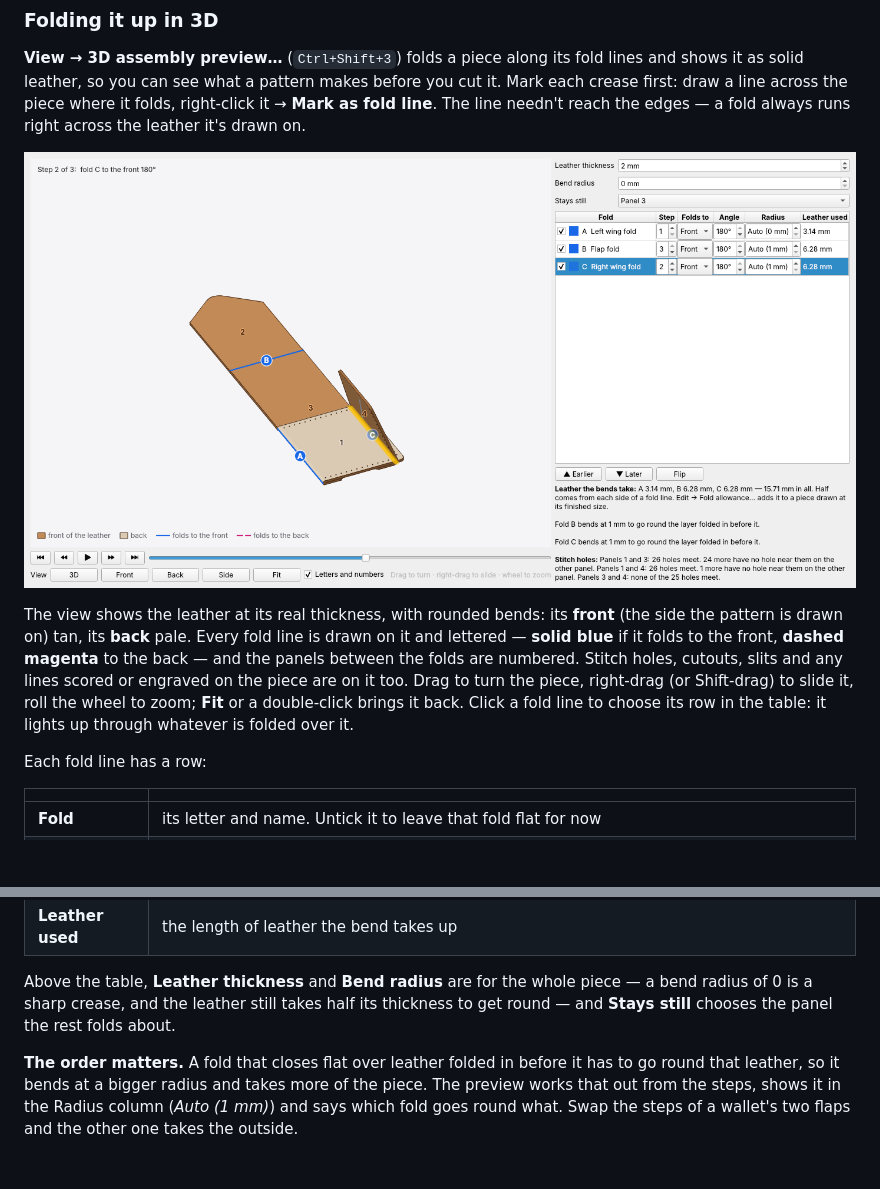
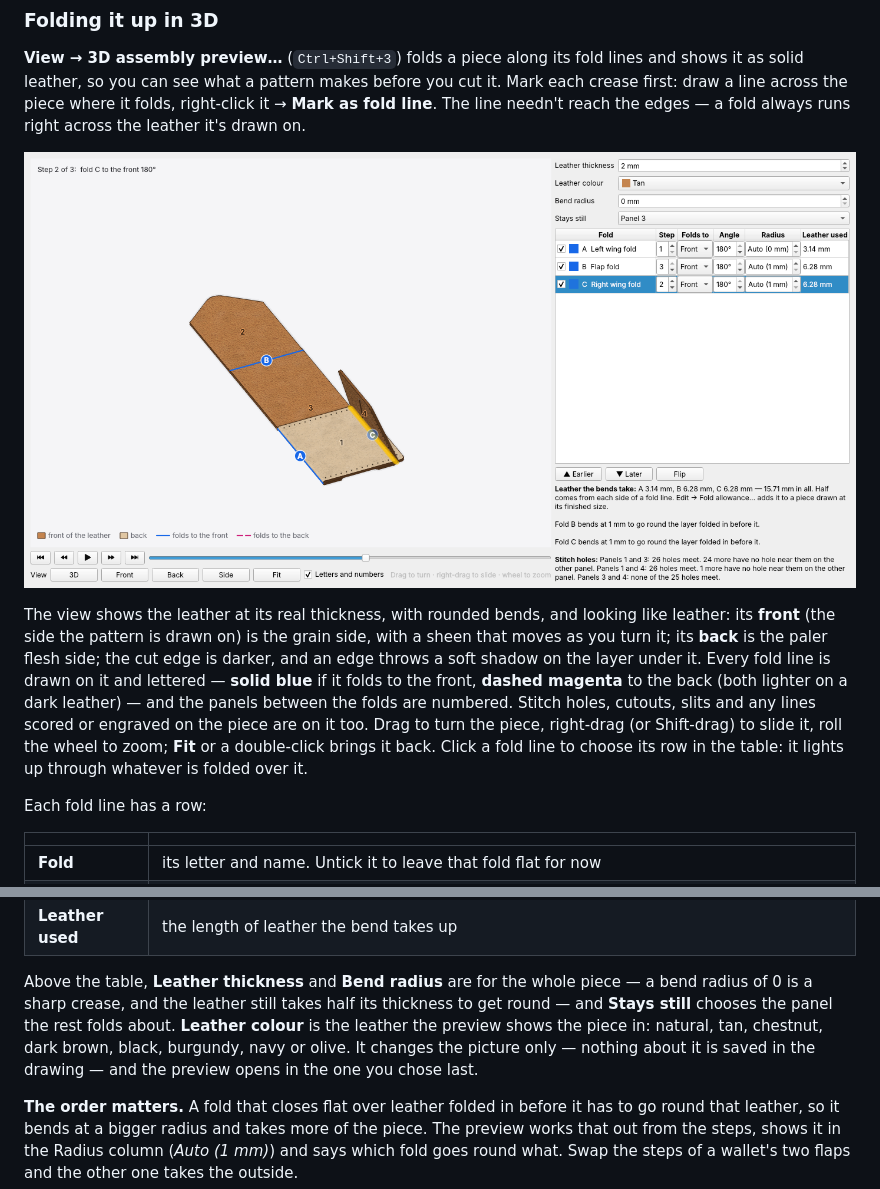
Before and after one commit to heathmanc/Leather-Drafting, a Markdown page: docs/USER_GUIDE.md, 2 parts joined by grey strips. Drawn GitHub-style; pictures changed too: docs/fold_preview.png; blank space fills up the shorter version.

```diff
--- a/docs/USER_GUIDE.md
+++ b/docs/USER_GUIDE.md
@@ -580,15 +580,18 @@ drawn on.
 
 ![The 3D assembly preview: a one-piece wallet part folded](fold_preview.png)
 
-The view shows the leather at its real thickness, with rounded bends: its
-**front** (the side the pattern is drawn on) tan, its **back** pale. Every
-fold line is drawn on it and lettered — **solid blue** if it folds to the
-front, **dashed magenta** to the back — and the panels between the folds
-are numbered. Stitch holes, cutouts, slits and any lines scored or engraved
-on the piece are on it too. Drag to turn the piece, right-drag (or
-Shift-drag) to slide it, roll the wheel to zoom; **Fit** or a double-click
-brings it back. Click a fold line to choose its row in the table: it lights
-up through whatever is folded over it.
+The view shows the leather at its real thickness, with rounded bends, and
+looking like leather: its **front** (the side the pattern is drawn on) is
+the grain side, with a sheen that moves as you turn it; its **back** is the
+paler flesh side; the cut edge is darker, and an edge throws a soft shadow
+on the layer under it. Every fold line is drawn on it and lettered —
+**solid blue** if it folds to the front, **dashed magenta** to the back
+(both lighter on a dark leather) — and the panels between the folds are
+numbered. Stitch holes, cutouts, slits and any lines scored or engraved on
+the piece are on it too. Drag to turn the piece, right-drag (or Shift-drag)
+to slide it, roll the wheel to zoom; **Fit** or a double-click brings it
+back. Click a fold line to choose its row in the table: it lights up
+through whatever is folded over it.
 
 Each fold line has a row:
 
@@ -604,7 +607,10 @@ Each fold line has a row:
 Above the table, **Leather thickness** and **Bend radius** are for the
 whole piece — a bend radius of 0 is a sharp crease, and the leather still
 takes half its thickness to get round — and **Stays still** chooses the
-panel the rest folds about.
+panel the rest folds about. **Leather colour** is the leather the preview
+shows the piece in: natural, tan, chestnut, dark brown, black, burgundy,
+navy or olive. It changes the picture only — nothing about it is saved in
+the drawing — and the preview opens in the one you chose last.
 
 **The order matters.** A fold that closes flat over leather folded in
 before it has to go round that leather, so it bends at a bigger radius and
```
Also changed, not shown: CHANGELOG.md (+14 -0 lines), README.md (+1 -1 lines), 2 other files.
